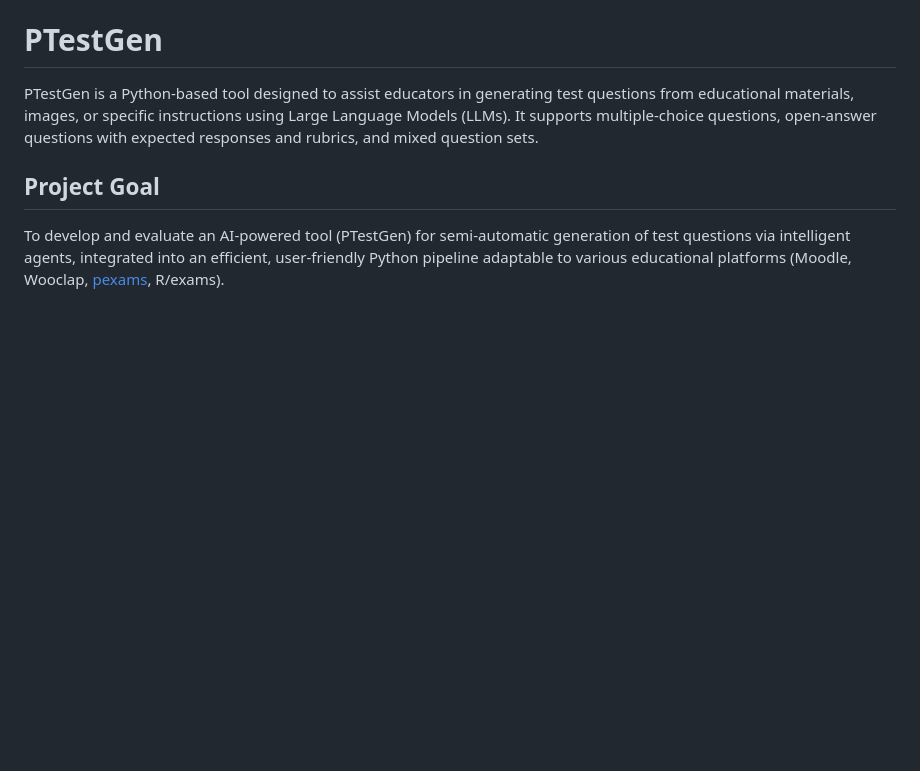
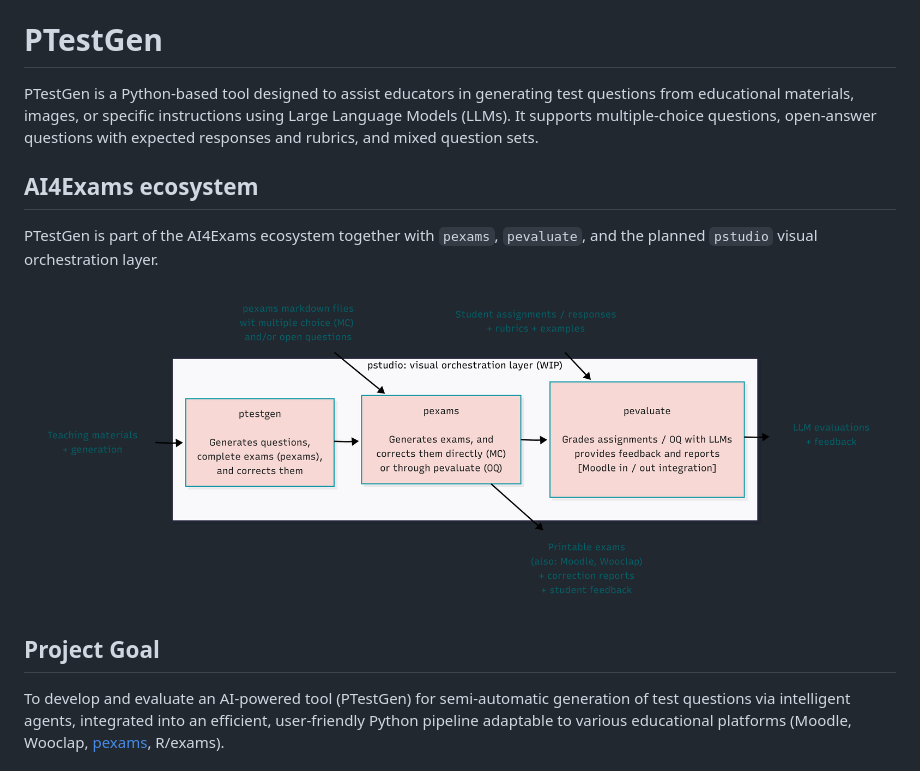
Before and after one commit to OscarPellicer/ptestgen, a Markdown page: README.md, the part around the change. GitHub-like rendering; pictures changed too: media/ai4exams_ecosystem.png (added); blank space fills up the shorter version.

```diff
--- a/README.md
+++ b/README.md
@@ -1,6 +1,12 @@
 # PTestGen
 
 PTestGen is a Python-based tool designed to assist educators in generating test questions from educational materials, images, or specific instructions using Large Language Models (LLMs). It supports multiple-choice questions, open-answer questions with expected responses and rubrics, and mixed question sets.
+
+## AI4Exams ecosystem
+
+PTestGen is part of the AI4Exams ecosystem together with `pexams`, `pevaluate`, and the planned `pstudio` visual orchestration layer.
+
+![AI4Exams ecosystem](https://raw.githubusercontent.com/OscarPellicer/ptestgen/refs/heads/main/media/ai4exams_ecosystem.png)
 
 ## Project Goal
 
```
